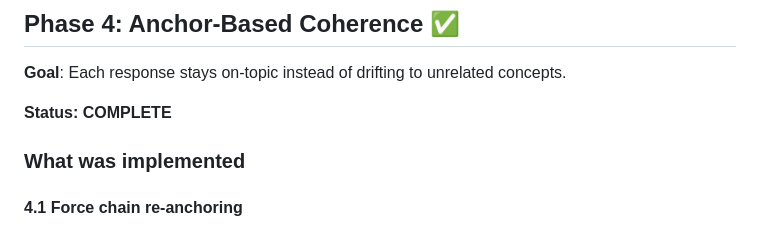
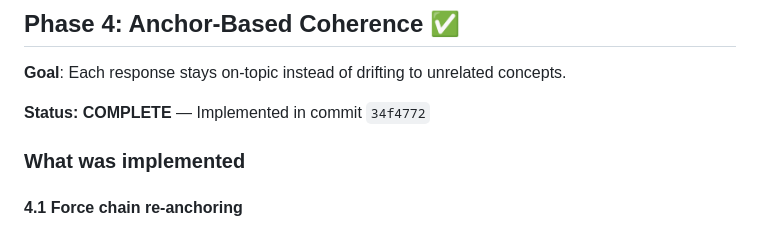
Before and after one commit to oxiverse-ecosystem/ravana, a Markdown page: RAVANA_DEV_PLAN.md, the part around the change. Drawn GitHub-style.

Commit message:
docs: add commit hash to Phase 4 entry

```diff
--- a/RAVANA_DEV_PLAN.md
+++ b/RAVANA_DEV_PLAN.md
@@ -128,7 +128,7 @@ python scripts/ravana_chat.py --reset --chat "a|b|c|d|e|f|g|h|i|j|k|l|m|n|o|p|q|
 
 **Goal**: Each response stays on-topic instead of drifting to unrelated concepts.
 
-**Status: COMPLETE**
+**Status: COMPLETE** — Implemented in commit `34f4772`
 
 ### What was implemented
 
```
